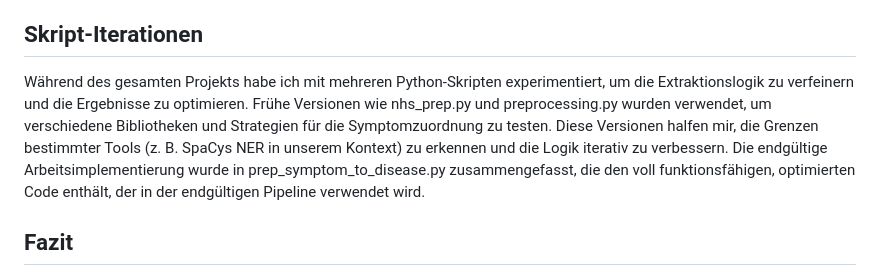
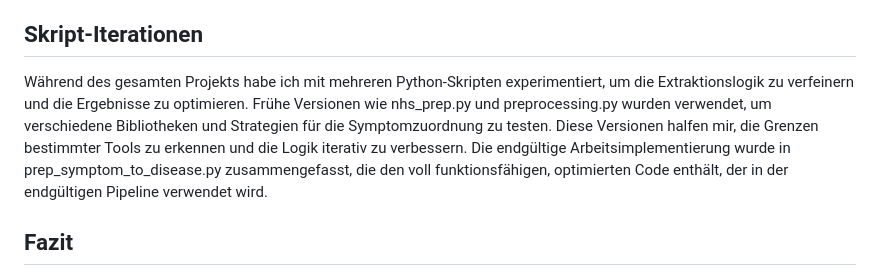
Before and after one commit to EStaELisa/medbot, a Markdown page: preprocessing/datenvorverarbeitung_dokumentation_de.md, the part around the change. Rendered like a GitHub page.

```diff
--- a/preprocessing/datenvorverarbeitung_dokumentation_de.md
+++ b/preprocessing/datenvorverarbeitung_dokumentation_de.md
@@ -33,7 +33,7 @@ Der `WordNetLemmatizer` aus NLTK wurde verwendet, um Token auf ihre Stammform zu
 - Der endgültige Datensatz enthielt nur saubere, strukturierte Krankheits-Symptom-Einträge, die im CSV-Format gespeichert wurden.
 
 ## Skript-Iterationen
-Während des gesamten Projekts habe ich mit mehreren Python-Skripten experimentiert, um die Extraktionslogik zu verfeinern und die Ergebnisse zu optimieren. Frühe Versionen wie nhs_prep.py und preprocessing.py wurden verwendet, um verschiedene Bibliotheken und Strategien für die Symptomzuordnung zu testen. Diese Versionen halfen mir, die Grenzen bestimmter Tools (z. B. SpaCys NER in unserem Kontext) zu erkennen und die Logik iterativ zu verbessern. Die endgültige Arbeitsimplementierung wurde in prep_symptom_to_disease.py zusammengefasst, die den voll funktionsfähigen, optimierten Code enthält, der in der endgültigen Pipeline verwendet wird.
+Während des gesamten Projekts habe ich mit mehreren Python-Skripten experimentiert, um die Extraktionslogik zu verfeinern und die Ergebnisse zu optimieren. Frühe Versionen wie nhs_prep.py und preprocessing.py wurden verwendet, um verschiedene Bibliotheken und Strategien für die Symptomzuordnung zu testen. Diese Versionen halfen mir, die Grenzen bestimmter Tools zu erkennen und die Logik iterativ zu verbessern. Die endgültige Arbeitsimplementierung wurde in prep_symptom_to_disease.py zusammengefasst, die den voll funktionsfähigen, optimierten Code enthält, der in der endgültigen Pipeline verwendet wird.
 
 
 
```
